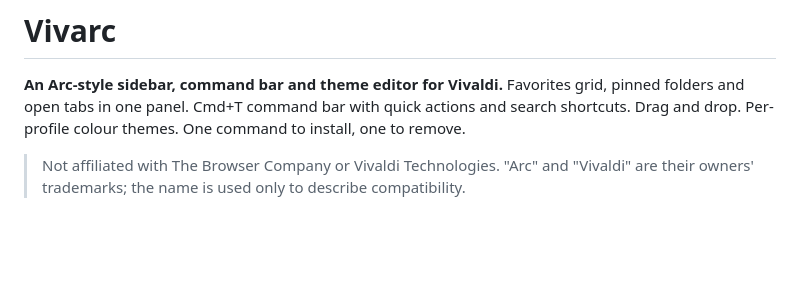
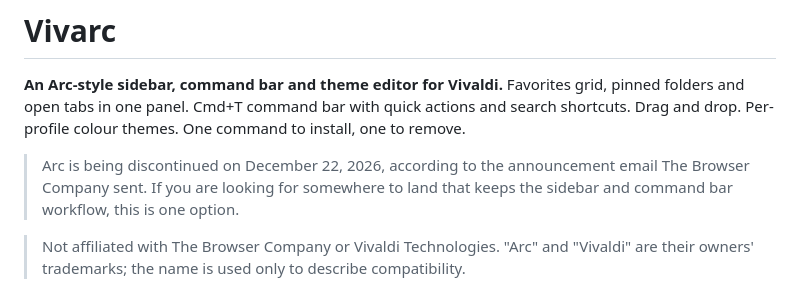
Before and after one commit to KASOGIT/vivarc, a Markdown page: README.md, the part around the change. Rendered like a GitHub page; blank space fills up the shorter version.

Commit message:
docs: mention the Arc discontinuation date

```diff
--- a/README.md
+++ b/README.md
@@ -2,6 +2,8 @@
 
 **An Arc-style sidebar, command bar and theme editor for Vivaldi.**
 Favorites grid, pinned folders and open tabs in one panel. Cmd+T command bar with quick actions and search shortcuts. Drag and drop. Per-profile colour themes. One command to install, one to remove.
+
+> Arc is being discontinued on December 22, 2026, according to the announcement email The Browser Company sent. If you are looking for somewhere to land that keeps the sidebar and command bar workflow, this is one option.
 
 > Not affiliated with The Browser Company or Vivaldi Technologies. "Arc" and "Vivaldi" are their owners' trademarks; the name is used only to describe compatibility.
 
```
